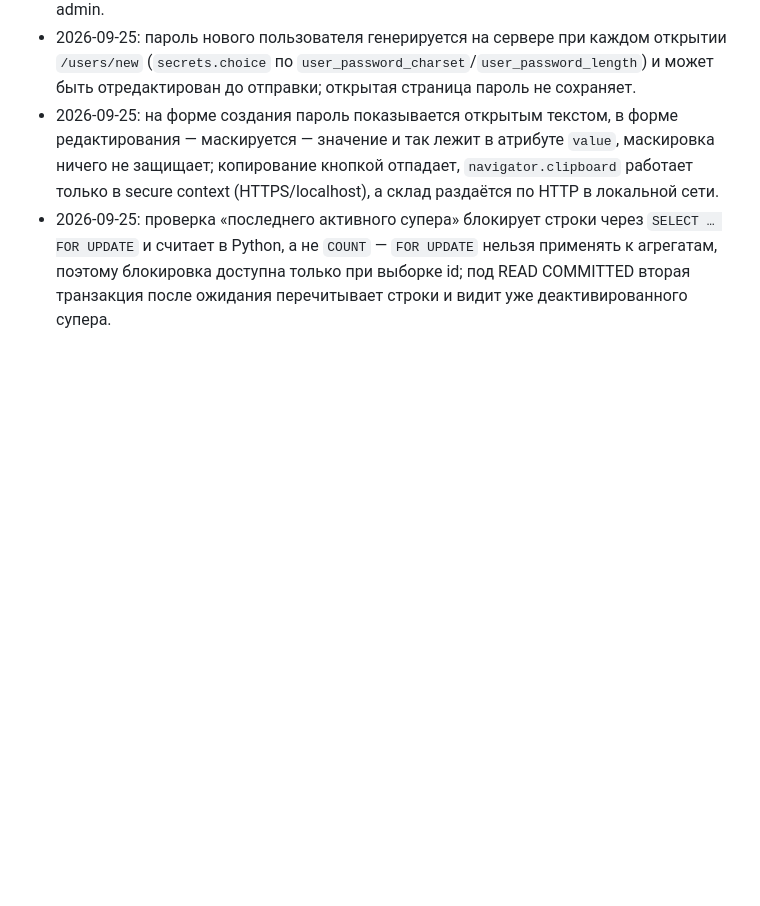
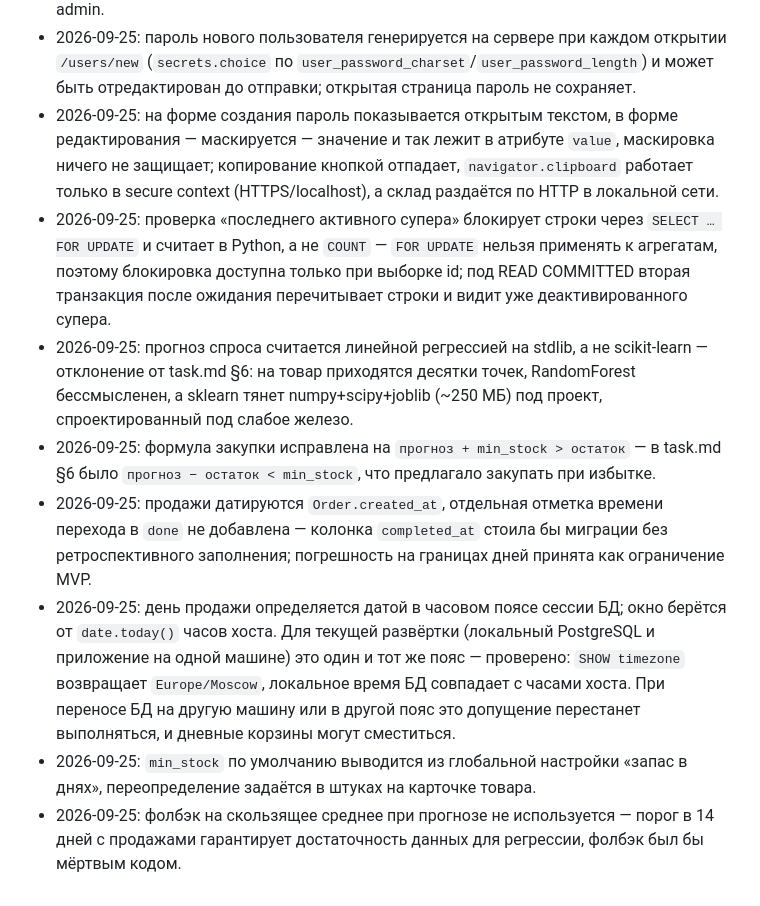
Before and after one commit to iceflux/smartsklad, a Markdown page: system_docs/DECISIONS.md, the part around the change. GitHub-like rendering; blank space fills up the shorter version.

```diff
--- a/system_docs/DECISIONS.md
+++ b/system_docs/DECISIONS.md
@@ -41,3 +41,9 @@
 - 2026-09-25: пароль нового пользователя генерируется на сервере при каждом открытии `/users/new` (`secrets.choice` по `user_password_charset`/`user_password_length`) и может быть отредактирован до отправки; открытая страница пароль не сохраняет.
 - 2026-09-25: на форме создания пароль показывается открытым текстом, в форме редактирования — маскируется — значение и так лежит в атрибуте `value`, маскировка ничего не защищает; копирование кнопкой отпадает, `navigator.clipboard` работает только в secure context (HTTPS/localhost), а склад раздаётся по HTTP в локальной сети.
 - 2026-09-25: проверка «последнего активного супера» блокирует строки через `SELECT … FOR UPDATE` и считает в Python, а не `COUNT` — `FOR UPDATE` нельзя применять к агрегатам, поэтому блокировка доступна только при выборке id; под READ COMMITTED вторая транзакция после ожидания перечитывает строки и видит уже деактивированного супера.
+- 2026-09-25: прогноз спроса считается линейной регрессией на stdlib, а не scikit-learn — отклонение от task.md §6: на товар приходятся десятки точек, RandomForest бессмысленен, а sklearn тянет numpy+scipy+joblib (~250 МБ) под проект, спроектированный под слабое железо.
+- 2026-09-25: формула закупки исправлена на `прогноз + min_stock > остаток` — в task.md §6 было `прогноз − остаток < min_stock`, что предлагало закупать при избытке.
+- 2026-09-25: продажи датируются `Order.created_at`, отдельная отметка времени перехода в `done` не добавлена — колонка `completed_at` стоила бы миграции без ретроспективного заполнения; погрешность на границах дней принята как ограничение MVP.
+- 2026-09-25: день продажи определяется датой в часовом поясе сессии БД; окно берётся от `date.today()` часов хоста. Для текущей развёртки (локальный PostgreSQL и приложение на одной машине) это один и тот же пояс — проверено: `SHOW timezone` возвращает `Europe/Moscow`, локальное время БД совпадает с часами хоста. При переносе БД на другую машину или в другой пояс это допущение перестанет выполняться, и дневные корзины могут сместиться.
+- 2026-09-25: `min_stock` по умолчанию выводится из глобальной настройки «запас в днях», переопределение задаётся в штуках на карточке товара.
+- 2026-09-25: фолбэк на скользящее среднее при прогнозе не используется — порог в 14 дней с продажами гарантирует достаточность данных для регрессии, фолбэк был бы мёртвым кодом.
```
Also changed, not shown: system_docs/ARCHITECTURE.md (+12 -3 lines).
